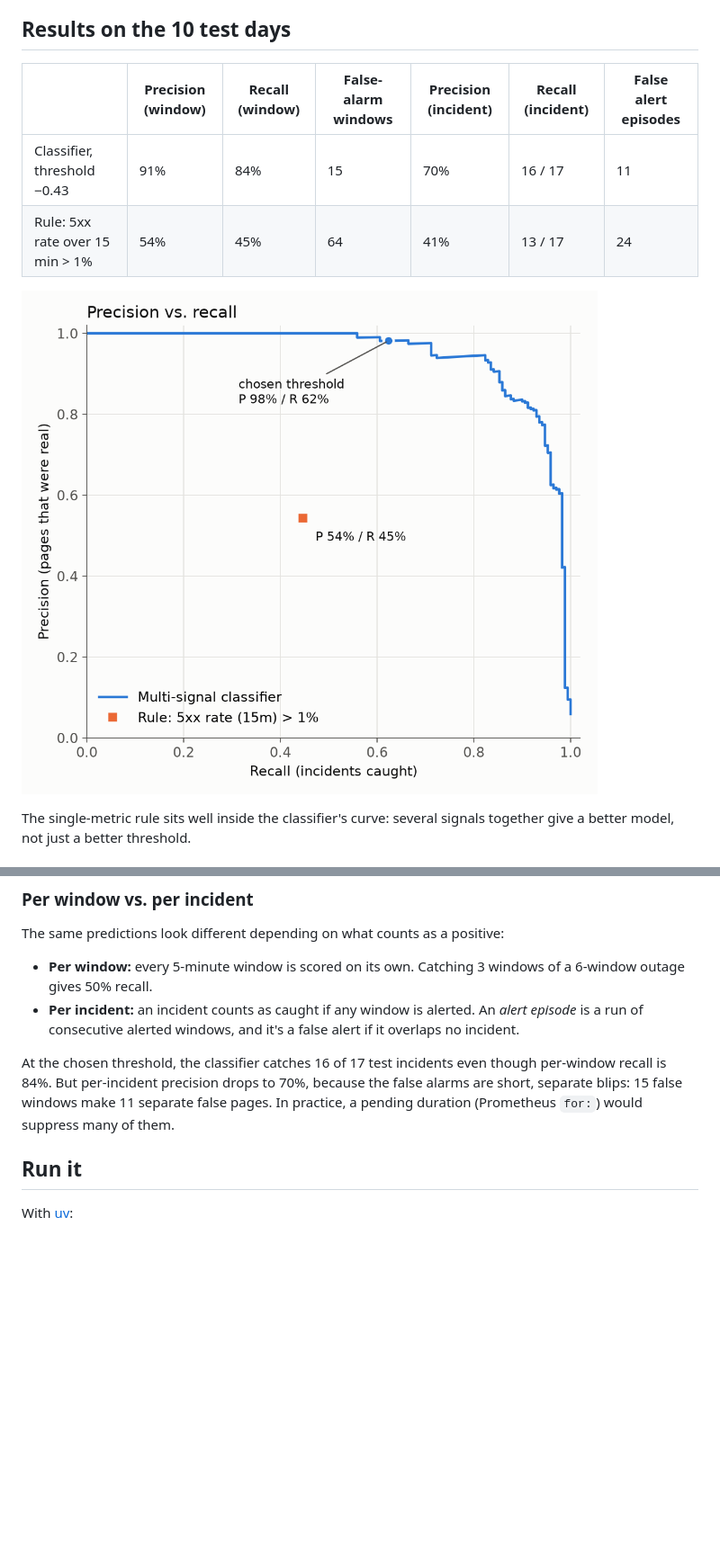
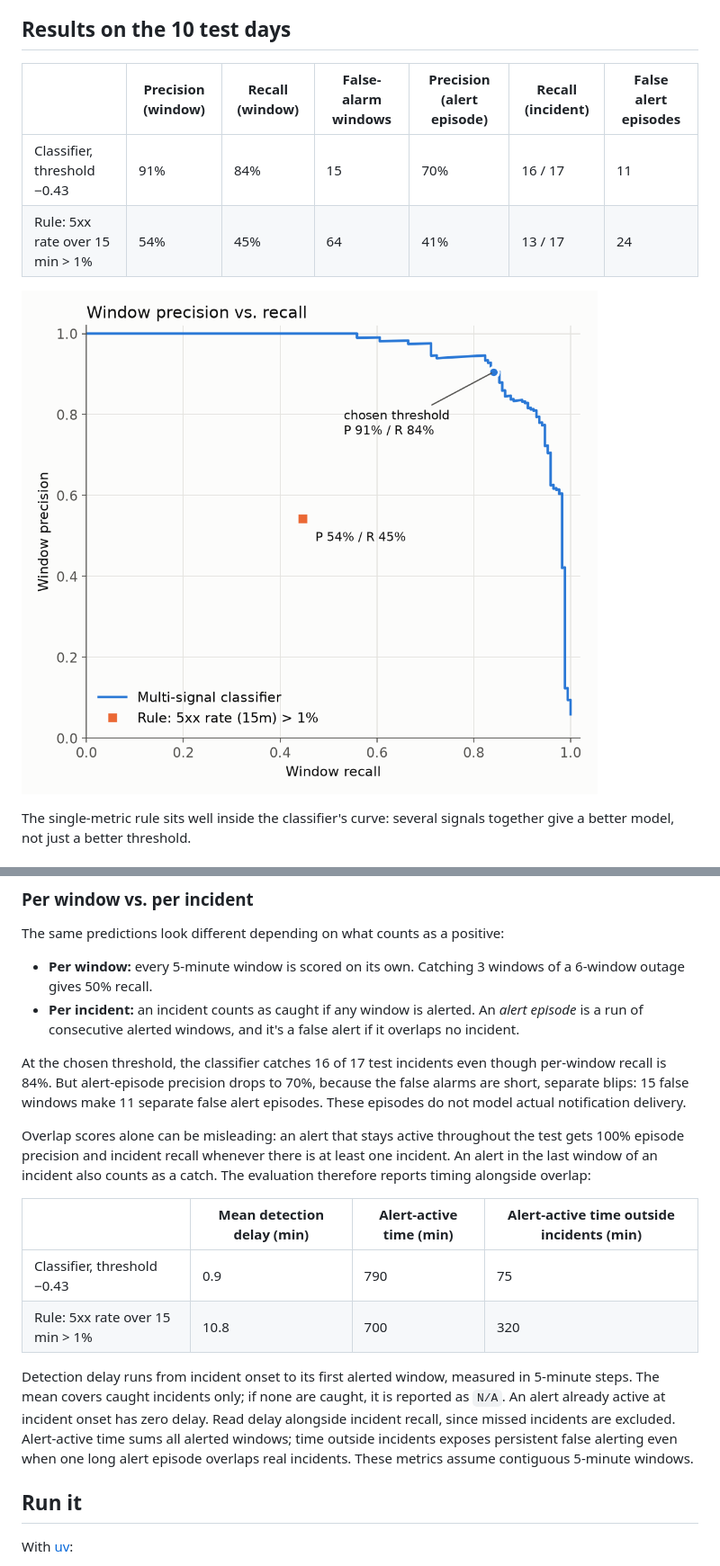
Before and after one commit to redbarron23/alert-threshold-classifier, a Markdown page: README.md, 2 parts joined by grey strips. Shown at 90% size. Rendered like a GitHub page; pictures changed too: figures/precision_vs_recall.png; blank space fills up the shorter version.

Commit message:
Clarify window metrics and expose alert timing limits (#1)

```diff
--- a/README.md
+++ b/README.md
@@ -22,7 +22,7 @@ as with `decision_function` in the book. The default threshold is the lowest one
 
 ## Results on the 10 test days
 
-|  | Precision (window) | Recall (window) | False-alarm windows | Precision (incident) | Recall (incident) | False alert episodes |
+|  | Precision (window) | Recall (window) | False-alarm windows | Precision (alert episode) | Recall (incident) | False alert episodes |
 |---|---|---|---|---|---|---|
 | Classifier, threshold −0.43 | 91% | 84% | 15 | 70% | 16 / 17 | 11 |
 | Rule: 5xx rate over 15 min > 1% | 54% | 45% | 64 | 41% | 13 / 17 | 24 |
@@ -47,8 +47,23 @@ The same predictions look different depending on what counts as a positive:
   consecutive alerted windows, and it's a false alert if it overlaps no incident.
 
 At the chosen threshold, the classifier catches 16 of 17 test incidents even though per-window recall is 84%.
-But per-incident precision drops to 70%, because the false alarms are short, separate blips: 15 false windows
-make 11 separate false pages. In practice, a pending duration (Prometheus `for:`) would suppress many of them.
+But alert-episode precision drops to 70%, because the false alarms are short, separate blips: 15 false windows
+make 11 separate false alert episodes. These episodes do not model actual notification delivery.
+
+Overlap scores alone can be misleading: an alert that stays active throughout the test gets 100% episode
+precision and incident recall whenever there is at least one incident. An alert in the last window of an
+incident also counts as a catch. The evaluation therefore reports timing alongside overlap:
+
+|  | Mean detection delay (min) | Alert-active time (min) | Alert-active time outside incidents (min) |
+|---|---|---|---|
+| Classifier, threshold −0.43 | 0.9 | 790 | 75 |
+| Rule: 5xx rate over 15 min > 1% | 10.8 | 700 | 320 |
+
+Detection delay runs from incident onset to its first alerted window, measured in 5-minute steps.
+The mean covers caught incidents only; if none are caught, it is reported as `N/A`. An alert already active
+at incident onset has zero delay. Read delay alongside incident recall, since missed incidents are excluded.
+Alert-active time sums all alerted windows; time outside incidents exposes persistent false alerting even
+when one long alert episode overlaps real incidents. These metrics assume contiguous 5-minute windows.
 
 ## Run it
 
```
Also changed, not shown: other parts of README.md (+2 -2 lines), figures/precision_recall_vs_threshold.png, 4 other files.
